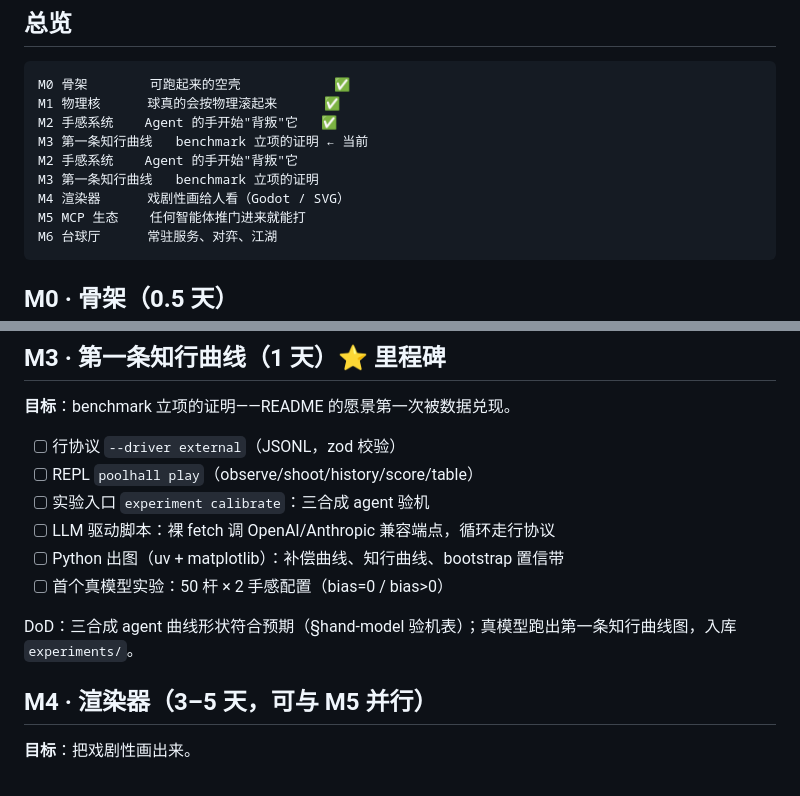
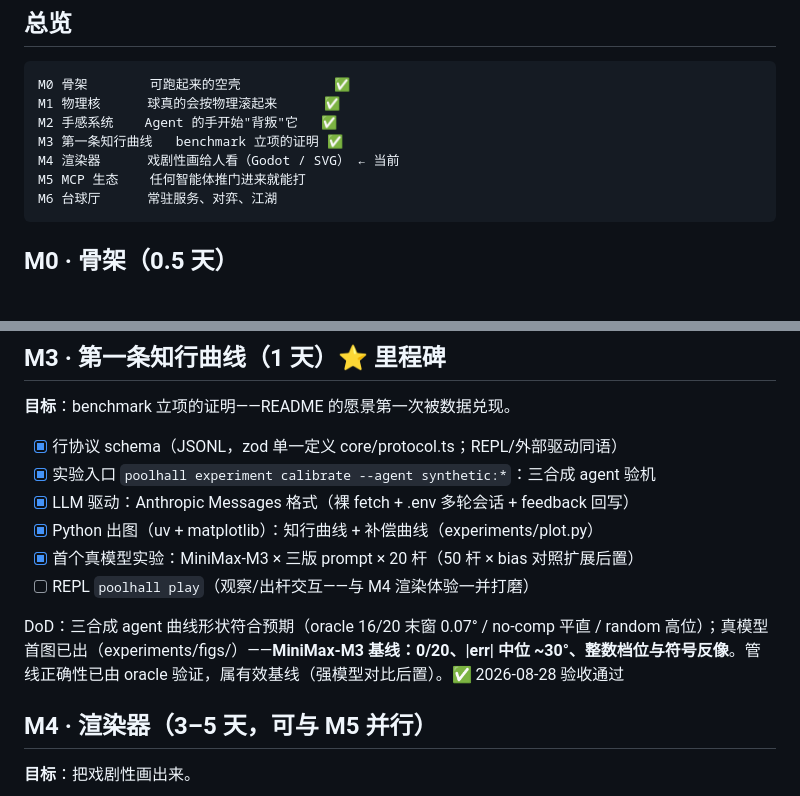
Before and after one commit to gqy20/poolhall, a Markdown page: docs/roadmap.md, 2 parts joined by grey strips. Drawn GitHub-style; blank space fills up the shorter version.

Commit message:
docs: roadmap M3 勾选验收（首图 figs + 合成三件套形状验证）

````diff
--- a/docs/roadmap.md
+++ b/docs/roadmap.md
@@ -9,10 +9,8 @@
 M0 骨架        可跑起来的空壳            ✅
 M1 物理核      球真的会按物理滚起来      ✅
 M2 手感系统    Agent 的手开始"背叛"它   ✅
-M3 第一条知行曲线   benchmark 立项的证明 ← 当前
-M2 手感系统    Agent 的手开始"背叛"它
-M3 第一条知行曲线   benchmark 立项的证明
-M4 渲染器      戏剧性画给人看（Godot / SVG）
+M3 第一条知行曲线   benchmark 立项的证明 ✅
+M4 渲染器      戏剧性画给人看（Godot / SVG） ← 当前
 M5 MCP 生态    任何智能体推门进来就能打
 M6 台球厅      常驻服务、对弈、江湖
 ```
@@ -65,14 +63,14 @@ DoD：同一 agent 名两次进局 bias 一致 ✓；泄漏测试全绿 ✓；`o
 
 **目标**：benchmark 立项的证明——README 的愿景第一次被数据兑现。
 
-- [ ] 行协议 `--driver external`（JSONL，zod 校验）
-- [ ] REPL `poolhall play`（observe/shoot/history/score/table）
-- [ ] 实验入口 `experiment calibrate`：三合成 agent 验机
-- [ ] LLM 驱动脚本：裸 fetch 调 OpenAI/Anthropic 兼容端点，循环走行协议
-- [ ] Python 出图（uv + matplotlib）：补偿曲线、知行曲线、bootstrap 置信带
-- [ ] 首个真模型实验：50 杆 × 2 手感配置（bias=0 / bias>0）
+- [x] 行协议 schema（JSONL，zod 单一定义 core/protocol.ts；REPL/外部驱动同语）
+- [x] 实验入口 `poolhall experiment calibrate --agent synthetic:*`：三合成 agent 验机
+- [x] LLM 驱动：Anthropic Messages 格式（裸 fetch + .env 多轮会话 + feedback 回写）
+- [x] Python 出图（uv + matplotlib）：知行曲线 + 补偿曲线（experiments/plot.py）
+- [x] 首个真模型实验：MiniMax-M3 × 三版 prompt × 20 杆（50 杆 × bias 对照扩展后置）
+- [ ] REPL `poolhall play`（观察/出杆交互——与 M4 渲染体验一并打磨）
 
-DoD：三合成 agent 曲线形状符合预期（§hand-model 验机表）；真模型跑出第一条知行曲线图，入库 `experiments/`。
+DoD：三合成 agent 曲线形状符合预期（oracle 16/20 末窗 0.07° / no-comp 平直 / random 高位）；真模型首图已出（experiments/figs/）——**MiniMax-M3 基线：0/20、|err| 中位 ~30°、整数档位与符号反像**。管线正确性已由 oracle 验证，属有效基线（强模型对比后置）。✅ 2026-08-28 验收通过
 
 ## M4 · 渲染器（3–5 天，可与 M5 并行）
 
````
